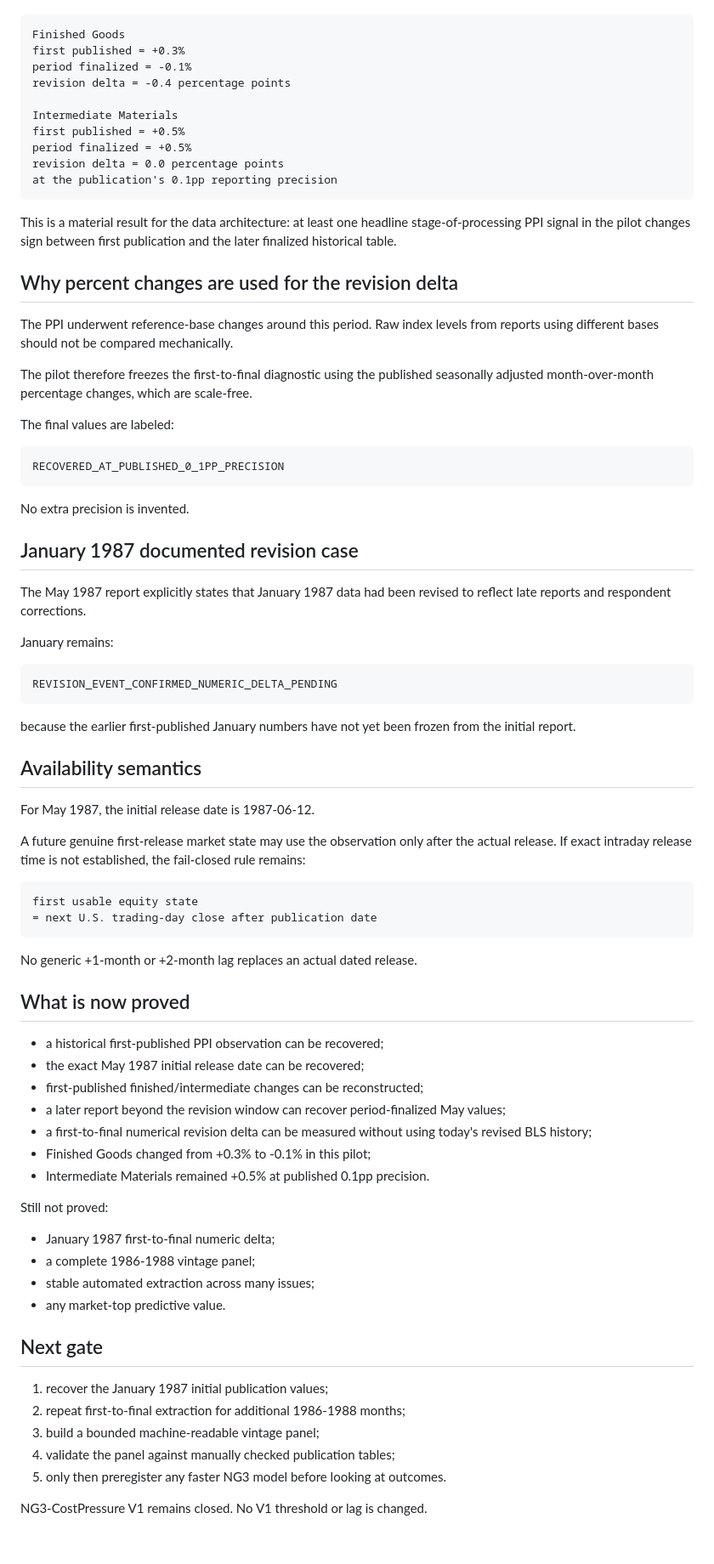
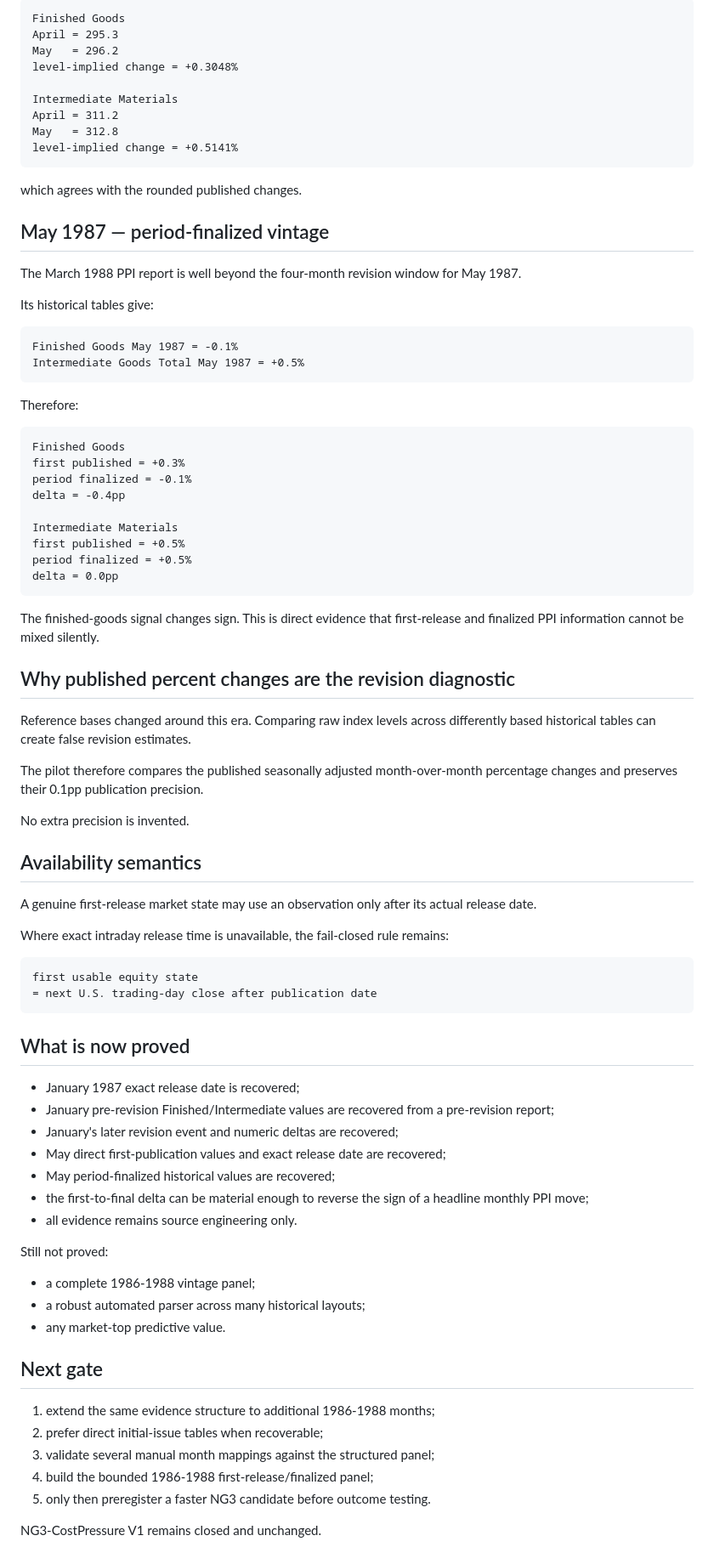
Before and after one commit to galbbb2772/market-indicators-v1, a Markdown page: research/MARKET_TOP_NG3_FIRST_RELEASE_PILOT_1987.md, the part around one of its changes. Shown at 85% size. GitHub-like rendering.

Commit message:
Document January and May 1987 PPI revision cases

````diff
--- a/research/MARKET_TOP_NG3_FIRST_RELEASE_PILOT_1987.md
+++ b/research/MARKET_TOP_NG3_FIRST_RELEASE_PILOT_1987.md
@@ -72,81 +92,85 @@ Therefore the first-published versus period-finalized comparison is:
+```
+Finished Goods
+April = 295.3
+May   = 296.2
+level-implied change = +0.3048%
+
+Intermediate Materials
+April = 311.2
+May   = 312.8
+level-implied change = +0.5141%
+```
+
+which agrees with the rounded published changes.
+
+## May 1987 — period-finalized vintage
+
+The March 1988 PPI report is well beyond the four-month revision window for May 1987.
+
+Its historical tables give:
+
+```
+Finished Goods May 1987 = -0.1%
+Intermediate Goods Total May 1987 = +0.5%
+```
+
+Therefore:
 
 ```
 Finished Goods
 first published = +0.3%
 period finalized = -0.1%
-revision delta = -0.4 percentage points
+delta = -0.4pp
 
 Intermediate Materials
 first published = +0.5%
 period finalized = +0.5%
-revision delta = 0.0 percentage points
-at the publication's 0.1pp reporting precision
+delta = 0.0pp
 ```
 
-This is a material result for the data architecture: at least one headline stage-of-processing PPI signal in the pilot changes sign between first publication and the later finalized historical table.
+The finished-goods signal changes sign. This is direct evidence that first-release and finalized PPI information cannot be mixed silently.
 
-## Why percent changes are used for the revision delta
+## Why published percent changes are the revision diagnostic
 
-The PPI underwent reference-base changes around this period. Raw index levels from reports using different bases should not be compared mechanically.
+Reference bases changed around this era. Comparing raw index levels across differently based historical tables can create false revision estimates.
 
-The pilot therefore freezes the first-to-final diagnostic using the published seasonally adjusted month-over-month percentage changes, which are scale-free.
-
-The final values are labeled:
-
-```
-RECOVERED_AT_PUBLISHED_0_1PP_PRECISION
-```
+The pilot therefore compares the published seasonally adjusted month-over-month percentage changes and preserves their 0.1pp publication precision.
 
 No extra precision is invented.
 
-## January 1987 documented revision case
-
-The May 1987 report explicitly states that January 1987 data had been revised to reflect late reports and respondent corrections.
-
-January remains:
-
-```
-REVISION_EVENT_CONFIRMED_NUMERIC_DELTA_PENDING
-```
-
-because the earlier first-published January numbers have not yet been frozen from the initial report.
-
 ## Availability semantics
 
-For May 1987, the initial release date is 1987-06-12.
+A genuine first-release market state may use an observation only after its actual release date.
 
-A future genuine first-release market state may use the observation only after the actual release. If exact intraday release time is not established, the fail-closed rule remains:
+Where exact intraday release time is unavailable, the fail-closed rule remains:
 
 ```
 first usable equity state
 = next U.S. trading-day close after publication date
 ```
 
-No generic +1-month or +2-month lag replaces an actual dated release.
-
 ## What is now proved
 
-- a historical first-published PPI observation can be recovered;
-- the exact May 1987 initial release date can be recovered;
-- first-published finished/intermediate changes can be reconstructed;
-- a later report beyond the revision window can recover period-finalized May values;
-- a first-to-final numerical revision delta can be measured without using today's revised BLS history;
-- Finished Goods changed from +0.3% to -0.1% in this pilot;
-- Intermediate Materials remained +0.5% at published 0.1pp precision.
+- January 1987 exact release date is recovered;
+- January pre-revision Finished/Intermediate values are recovered from a pre-revision report;
+- January's later revision event and numeric deltas are recovered;
+- May direct first-publication values and exact release date are recovered;
+- May period-finalized historical values are recovered;
+- the first-to-final delta can be material enough to reverse the sign of a headline monthly PPI move;
+- all evidence remains source engineering only.
 
 Still not proved:
 
-- January 1987 first-to-final numeric delta;
 - a complete 1986-1988 vintage panel;
-- stable automated extraction across many issues;
+- a robust automated parser across many historical layouts;
 - any market-top predictive value.
 
 ## Next gate
 
-1. recover the January 1987 initial publication values;
-2. repeat first-to-final extraction for additional 1986-1988 months;
-3. build a bounded machine-readable vintage panel;
-4. validate the panel against manually checked publication tables;
-5. only then preregister any faster NG3 model before looking at outcomes.
+1. extend the same evidence structure to additional 1986-1988 months;
+2. prefer direct initial-issue tables when recoverable;
+3. validate several manual month mappings against the structured panel;
+4. build the bounded 1986-1988 first-release/finalized panel;
+5. only then preregister a faster NG3 candidate before outcome testing.
 
-NG3-CostPressure V1 remains closed. No V1 threshold or lag is changed.
+NG3-CostPressure V1 remains closed and unchanged.
````
Also changed, not shown: other parts of research/MARKET_TOP_NG3_FIRST_RELEASE_PILOT_1987.md (+50 -30 lines).
